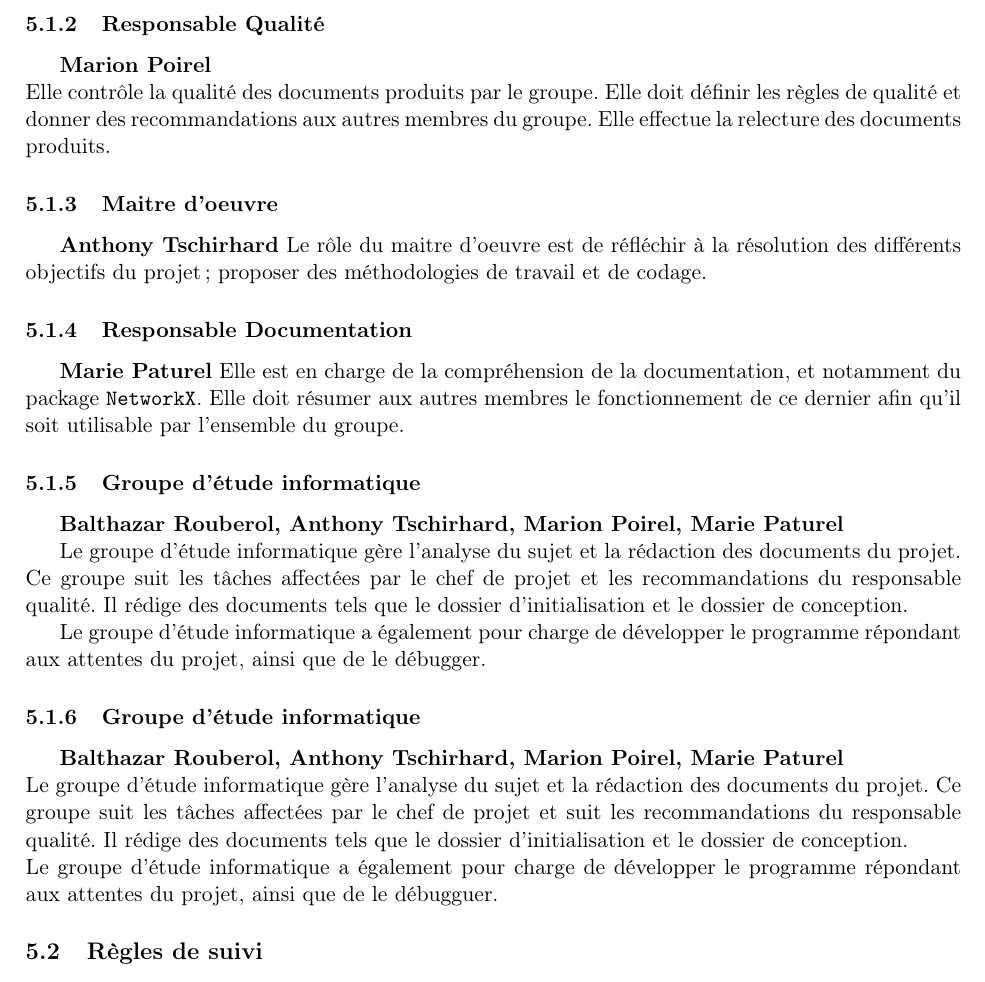
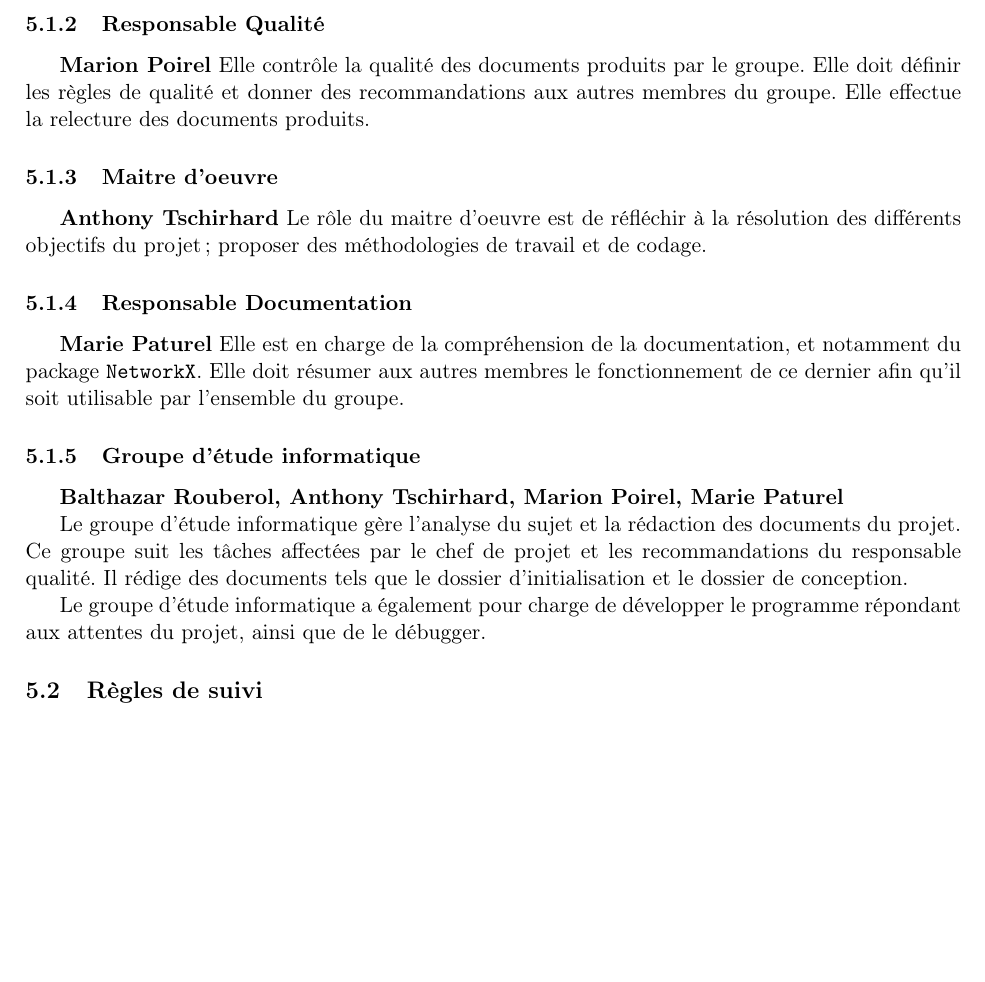
Before and after one commit to brouberol/AlgoGen, a LaTeX document (Init/AGGP_Init_Tschirhard-Paturel-Poirel-Rouberol.tex): part of page 4 of 7 before the commit and part of page 4 of 6 after it, cut so that both start at the same text, the shorter picture padded with empty space. Compiled offline with pdfLaTeX.

Commit message:
Dernière modifications du dossier INIT

```diff
--- a/Init/AGGP_Init_Tschirhard-Paturel-Poirel-Rouberol.tex
+++ b/Init/AGGP_Init_Tschirhard-Paturel-Poirel-Rouberol.tex
@@ -80,7 +80,7 @@ Enfin, les problèmes matériels peuvent fortement influencer l'avancement du pr
 Le chef de projet a un rôle de coordinateur : il est responsable du bon déroulement du projet. Il doit décomposer le projet en différentes tâches et répartir les tâches aux membres du groupe. Il constitue le planning prévisionnel et supervise le travail de chacun jusqu'à la présentation du projet.
 
 \subsubsection{Responsable Qualité}
-\textbf{Marion Poirel}\\
+\textbf{Marion Poirel}
 Elle contrôle la qualité des documents produits par le groupe. Elle doit définir les règles de qualité et donner des recommandations aux autres membres du groupe. Elle effectue la relecture des documents produits.
 
 \subsubsection{Maitre d'oeuvre}
@@ -97,12 +97,6 @@ Elle est en charge de la compréhension de la documentation, et notamment du pac
 Le groupe d'étude informatique gère l'analyse du sujet et la rédaction des documents du projet. Ce groupe suit les tâches affectées par le chef de projet et les recommandations du responsable qualité. Il rédige des documents tels que le dossier d'initialisation et le dossier de conception.
 
 Le groupe d'étude informatique a également pour charge de développer le programme répondant aux attentes du projet, ainsi que de le débugger.
-
-
-\subsubsection{Groupe d'étude informatique}
-\textbf{Balthazar Rouberol, Anthony Tschirhard, Marion Poirel, Marie Paturel}\\
-Le groupe d'étude informatique gère l'analyse du sujet et la rédaction des documents du projet. Ce groupe suit les tâches affectées par le chef de projet et suit les recommandations du responsable qualité. Il rédige des documents tels que le dossier d'initialisation et le dossier de conception.\\
-Le groupe d'étude informatique a également pour charge de développer le programme répondant aux attentes du projet, ainsi que de le débugguer.
 
 
 \subsection{Règles de suivi}
```
